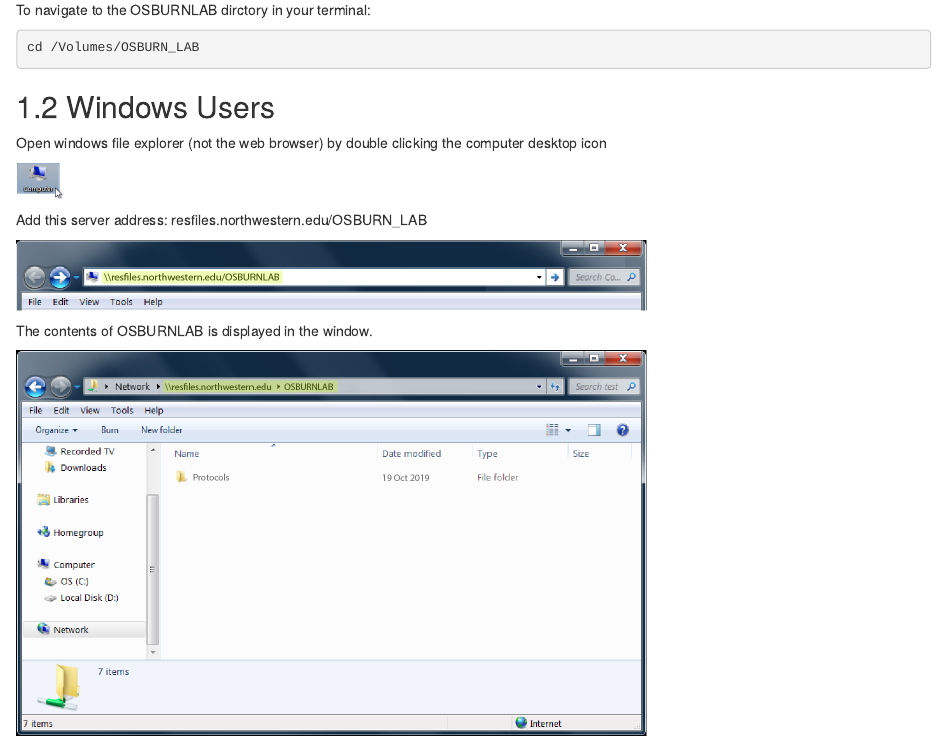
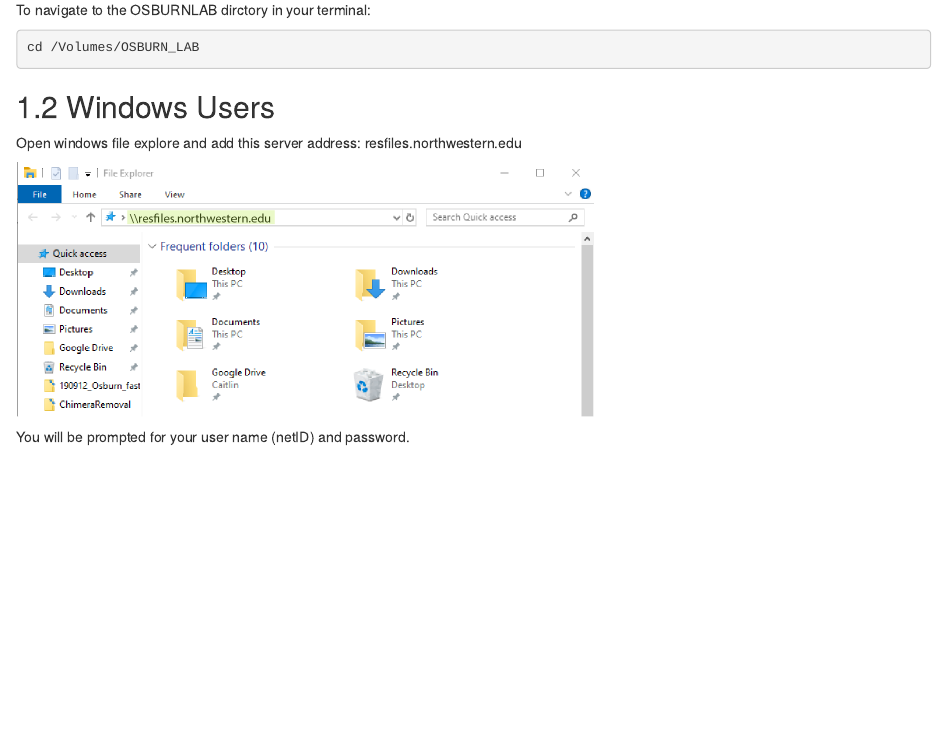
Before and after one commit to OsburnLab/Protocols, an R Markdown document (01-data-access.Rmd): the page in a window 1100 px wide, from 1300 px down. Rendered offline with R 4.5, knitr and Pandoc, with nearby package versions; drawn as R Markdown's standard HTML page in place of the format the file asks for.

Commit message:
updating data access

````diff
--- a/01-data-access.Rmd
+++ b/01-data-access.Rmd
@@ -30,16 +30,16 @@
 
 ## Windows Users
 
-Open windows file explorer (not the web browser) by double clicking the computer desktop icon
+Open windows file explore and add this server address: resfiles.northwestern.edu
 
 ```{r, echo=FALSE}
 knitr::include_graphics("images/rdss-4.png")
 ```
 
-Add this server address: resfiles.northwestern.edu/OSBURN_LAB
 
+You will be prompted for your user name (netID) and password.
 ```{r, echo=FALSE}
-knitr::include_graphics("images/rdss-5.png")
+knitr::include_graphics("images/rdss-5.jpg")
 ```
 
 
````
Also changed, not shown: images/rdss-4.png, images/rdss-5.png, 5 other files.
